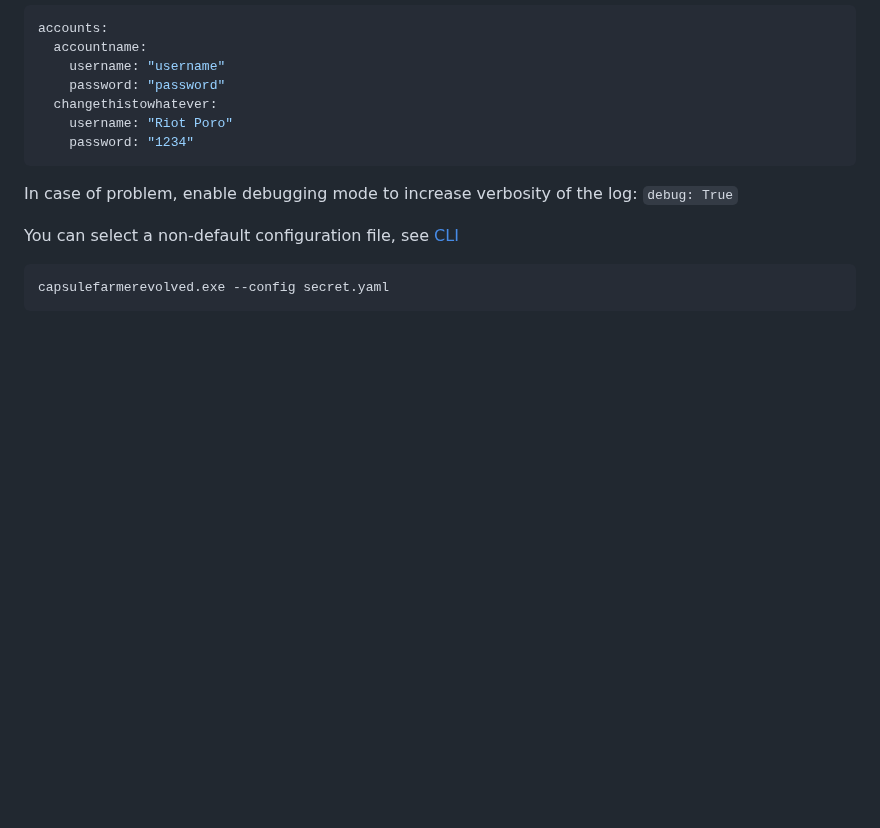
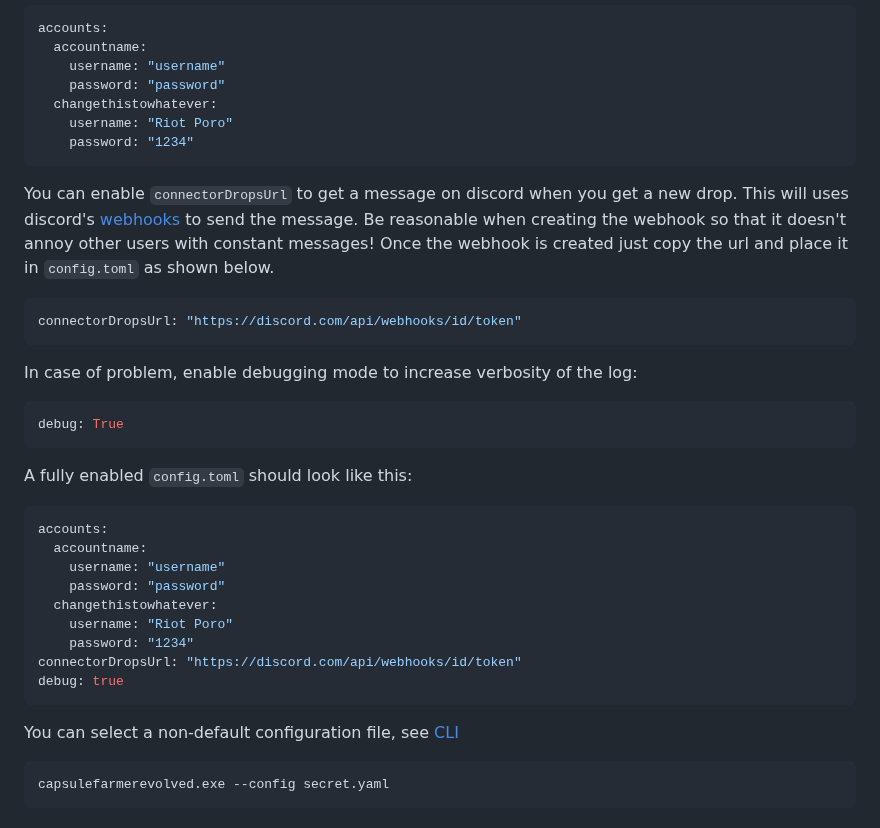
Before and after one commit to LeagueOfPoro/CapsuleFarmerEvolved, a Markdown page: README.md, the part around the change. GitHub-like rendering; blank space fills up the shorter version.

Commit message:
Added  `connectorDropsUrl' to README config section

````diff
--- a/README.md
+++ b/README.md
@@ -43,9 +43,29 @@ accounts:
     username: "Riot Poro"
     password: "1234"
 ```
+You can enable `connectorDropsUrl` to get a message on discord when you get a new drop.
+This will uses discord's [webhooks](https://support.discord.com/hc/en-us/articles/228383668-Intro-to-Webhooks) to send the message. Be reasonable when creating the webhook so that it doesn't annoy other users with constant messages! Once the webhook is created just copy the url and place it in `config.toml` as shown below.
+```yaml
+connectorDropsUrl: "https://discord.com/api/webhooks/id/token"
+```
 
 In case of problem, enable debugging mode to increase verbosity of the log:
-`debug: True`
+```yaml
+debug: True
+```
+
+A fully enabled `config.toml` should look like this:
+```yaml
+accounts:
+  accountname:
+    username: "username"
+    password: "password"
+  changethistowhatever:
+    username: "Riot Poro"
+    password: "1234"
+connectorDropsUrl: "https://discord.com/api/webhooks/id/token"
+debug: true
+```
 
 You can select a non-default configuration file, see [CLI](#cli)
 ```bash
````
